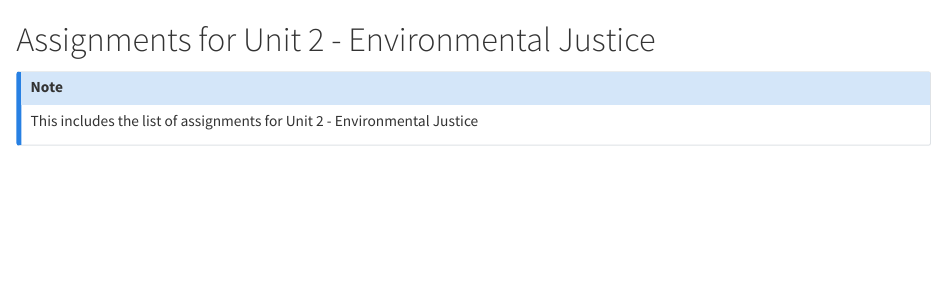
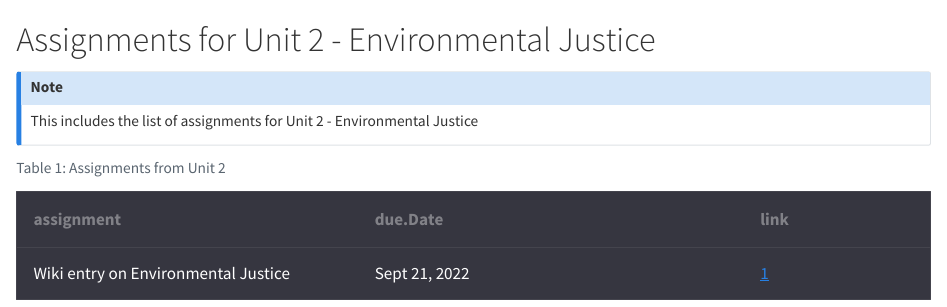
Before and after one commit to RadicalResearchLLC/EDVcourse, a Quarto document (assignment2.qmd): the page in a window 1100 px wide, from its top. Rendered offline with R 4.5, knitr and Pandoc in place of Quarto, with nearby package versions.

Commit message:
first assignment

````diff
--- a/assignment2.qmd
+++ b/assignment2.qmd
@@ -3,3 +3,25 @@
 ::: {.callout-note appearance="simple"}
 This includes the list of assignments for Unit 2 - Environmental Justice
 :::
+
+```{r}
+#| label: tbl-unit2assignments
+#| tbl-cap: Assignments from Unit 2
+#| echo: false
+#| warning: false
+library(dplyr)
+library(kableExtra)
+
+assignment <- c('Wiki entry on Environmental Justice')
+due.Date <- c('Sept 21, 2022')
+source <- c('https://en.wikipedia.org/wiki/Environmental_justice')
+
+unit2 <- data.frame(assignment, due.Date, source)# %>%
+
+unit2 %>% mutate(link = cell_spec(row.names(.), 'html', link = source)) %>%
+  select(-source) %>%
+  kableExtra::kable('html', escape = FALSE) %>%
+  kable_material_dark(c('condensed', 'hover')) %>%
+  column_spec(1, width = '20em') #%>
+
+```
````
